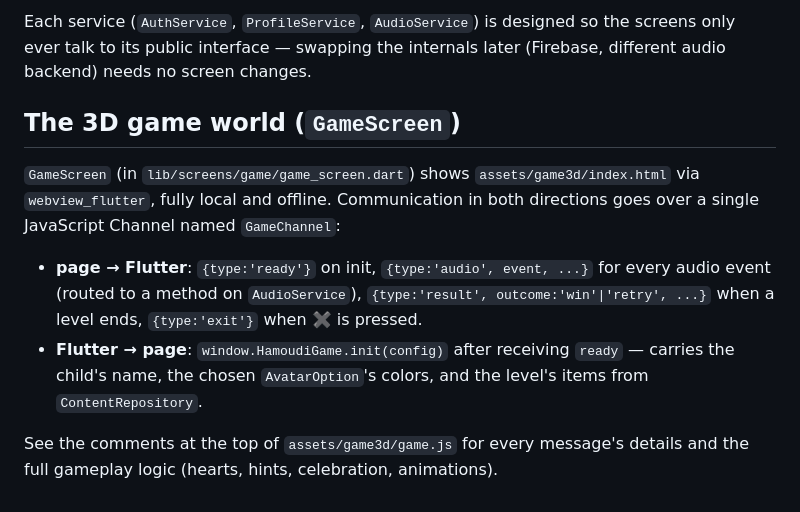
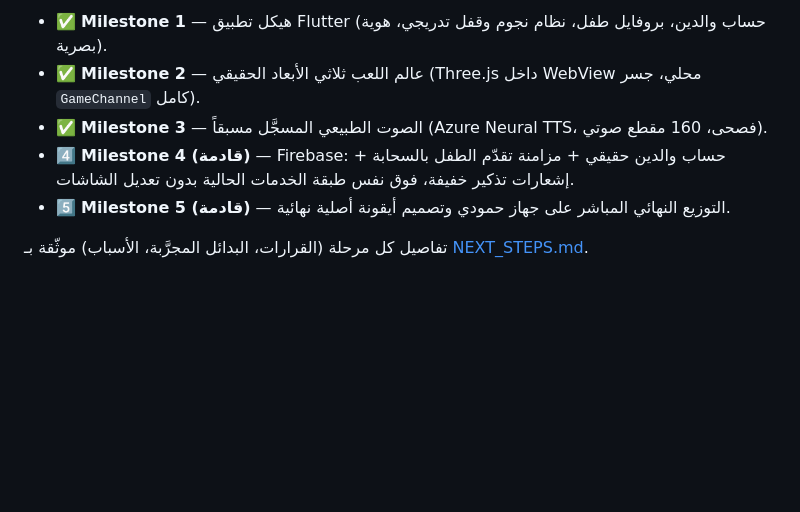
Before and after one commit to Fatimahomran25/hamoudi-blocks, a Markdown page: README.md, the part around one of its changes. Rendered like a GitHub page; blank space fills up the shorter version.

```diff
--- a/README.md
+++ b/README.md
@@ -93,24 +152,15 @@ assets/audio/                 # natural, pre-recorded Saudi Arabic voice (Azure
 
-Each service (`AuthService`, `ProfileService`, `AudioService`) is designed
-so the screens only ever talk to its public interface — swapping the
-internals later (Firebase, different audio backend) needs no screen
-changes.
+- ✅ **Milestone 1** — هيكل تطبيق Flutter (حساب والدين، بروفايل طفل،
+  نظام نجوم وقفل تدريجي، هوية بصرية).
+- ✅ **Milestone 2** — عالم اللعب ثلاثي الأبعاد الحقيقي (Three.js داخل
+  WebView محلي، جسر `GameChannel` كامل).
+- ✅ **Milestone 3** — الصوت الطبيعي المسجَّل مسبقاً (Azure Neural TTS،
+  فصحى، 160 مقطع صوتي).
+- 4️⃣ **Milestone 4 (قادمة)** — Firebase: حساب والدين حقيقي + مزامنة
+  تقدّم الطفل بالسحابة + إشعارات تذكير خفيفة، فوق نفس طبقة الخدمات
+  الحالية بدون تعديل الشاشات.
+- 5️⃣ **Milestone 5 (قادمة)** — التوزيع النهائي المباشر على جهاز حمودي
+  وتصميم أيقونة أصلية نهائية.
 
-## The 3D game world (`GameScreen`)
-
-`GameScreen` (in `lib/screens/game/game_screen.dart`) shows
-`assets/game3d/index.html` via `webview_flutter`, fully local and offline.
-Communication in both directions goes over a single JavaScript Channel
-named `GameChannel`:
-
-- **page → Flutter**: `{type:'ready'}` on init, `{type:'audio', event, ...}`
-  for every audio event (routed to a method on `AudioService`),
-  `{type:'result', outcome:'win'|'retry', ...}` when a level ends,
-  `{type:'exit'}` when ✖️ is pressed.
-- **Flutter → page**: `window.HamoudiGame.init(config)` after receiving
-  `ready` — carries the child's name, the chosen `AvatarOption`'s colors,
-  and the level's items from `ContentRepository`.
-
-See the comments at the top of `assets/game3d/game.js` for every message's
-details and the full gameplay logic (hearts, hints, celebration,
-animations).
+تفاصيل كل مرحلة (القرارات، البدائل المجرَّبة، الأسباب) موثّقة بـ
+[NEXT_STEPS.md](NEXT_STEPS.md).
```
Also changed, not shown: other parts of README.md (+129 -70 lines).
